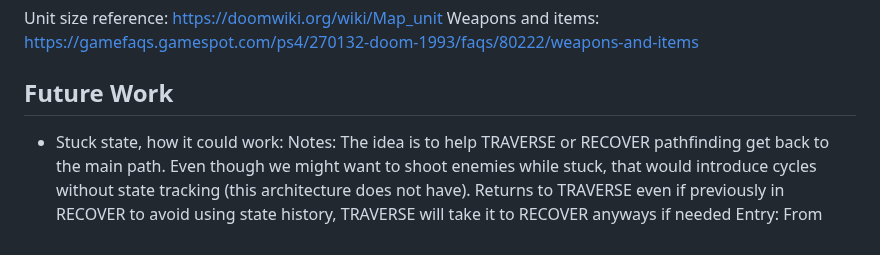
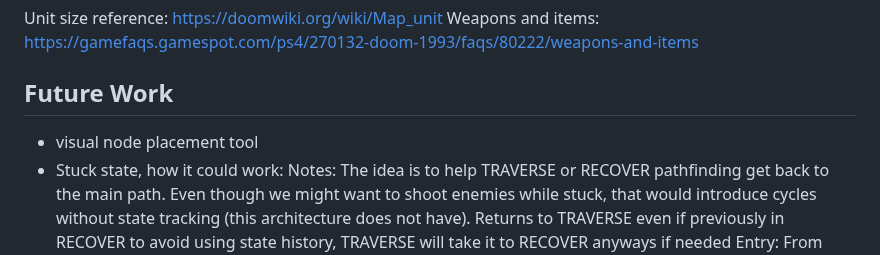
Before and after one commit to aidanpb9/doom-agent, a Markdown page: docs/execution_algo_design.md, the part around the change. Rendered like a GitHub page.

Commit message:
update future work with node placement tool

```diff
--- a/docs/execution_algo_design.md
+++ b/docs/execution_algo_design.md
@@ -143,6 +143,7 @@ Weapons and items: https://gamefaqs.gamespot.com/ps4/270132-doom-1993/faqs/80222
 
 
 ## Future Work
+- visual node placement tool
 - Stuck state, how it could work:
     Notes: The idea is to help TRAVERSE or RECOVER pathfinding get back to the main path. Even though we might want to shoot enemies while stuck, that would introduce cycles without state tracking (this architecture does not have). Returns to TRAVERSE even if previously in RECOVER to avoid using state history, TRAVERSE will take it to RECOVER anyways if needed
     Entry: From TRAVERSE or RECOVER when stuck detection triggered (see Hyperparameters)
```
